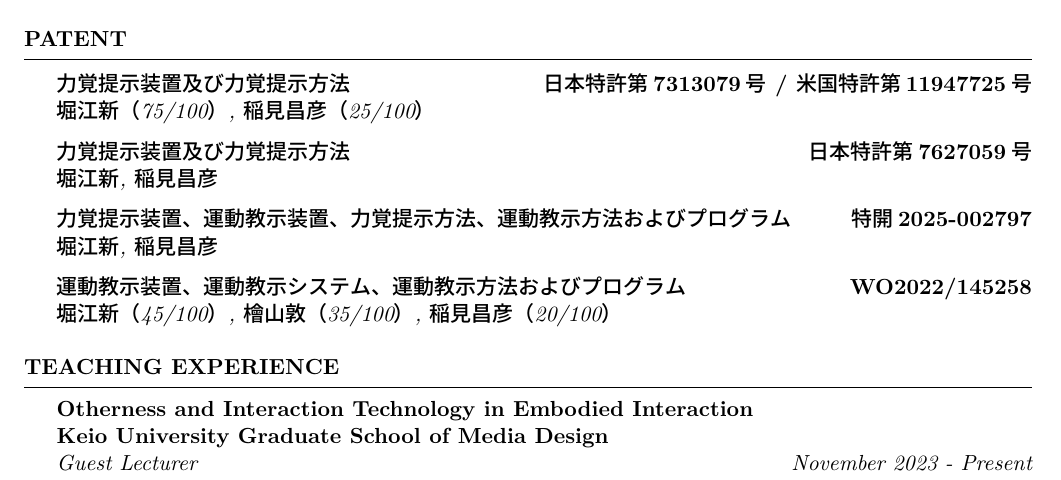
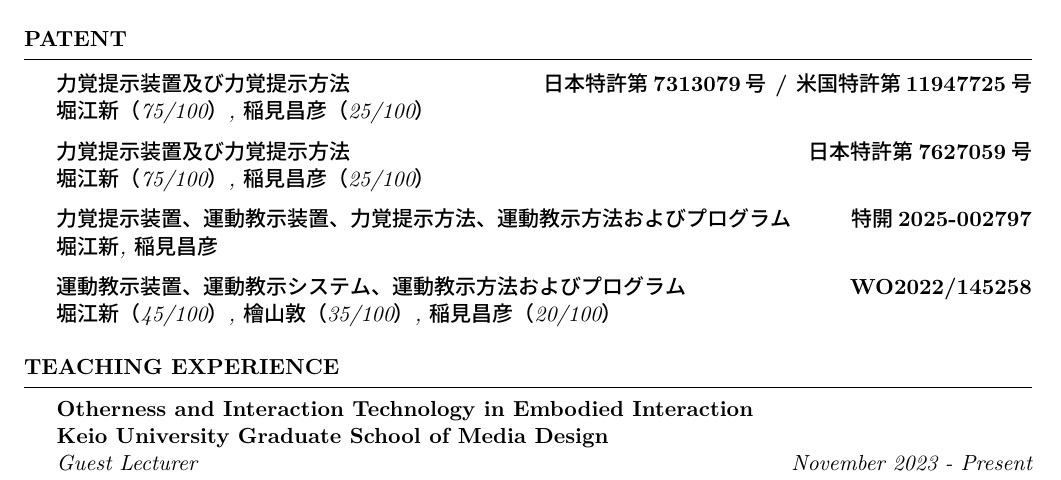
Before and after one commit to aratahorie/Portfolio, a LaTeX CV (bio/Resume_for_Frehers.tex): part of page 5 of 6, cut so that both start at the same text. Compiled offline with LuaLaTeX.

Commit message:
fix: add inventor percentages to patent jp7627059

```diff
--- a/bio/Resume_for_Frehers.tex
+++ b/bio/Resume_for_Frehers.tex
@@ -245,7 +245,7 @@ Combining high frequency and asymmetric vibration"} \\
 \\{\em 堀江新（75/100）, 稲見昌彦（25/100）} \hfill {\em }
 
 {\bf 力覚提示装置及び力覚提示方法} \hfill {\bf 日本特許第7627059号}
-\\{\em 堀江新, 稲見昌彦} \hfill {\em }
+\\{\em 堀江新（75/100）, 稲見昌彦（25/100）} \hfill {\em }
 
 {\bf 力覚提示装置、運動教示装置、力覚提示方法、運動教示方法およびプログラム} \hfill {\bf 特開2025-002797}
 \\{\em 堀江新, 稲見昌彦} \hfill {\em }
```
Also changed, not shown: bio/horie.bib (+1 -1 lines).
